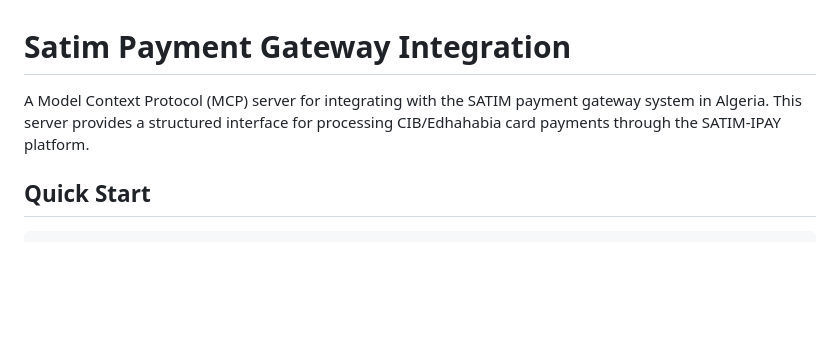
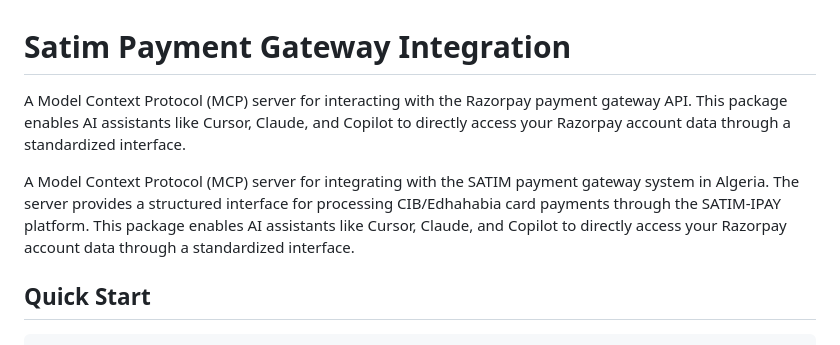
Before and after one commit to zakblacki/Satim-Payment-Gateway-Integration, a Markdown page: README.md, the part around the change. Rendered like a GitHub page; blank space fills up the shorter version.

```diff
--- a/README.md
+++ b/README.md
@@ -1,6 +1,8 @@
 # Satim Payment Gateway Integration
 
-A Model Context Protocol (MCP) server for integrating with the SATIM payment gateway system in Algeria. This server provides a structured interface for processing CIB/Edhahabia card payments through the SATIM-IPAY platform.
+A Model Context Protocol (MCP) server for interacting with the Razorpay payment gateway API. This package enables AI assistants like Cursor, Claude, and Copilot to directly access your Razorpay account data through a standardized interface.
+
+A Model Context Protocol (MCP) server for integrating with the SATIM payment gateway system in Algeria. The server provides a structured interface for processing CIB/Edhahabia card payments through the SATIM-IPAY platform. This package enables AI assistants like Cursor, Claude, and Copilot to directly access your Razorpay account data through a standardized interface.
 
 ## Quick Start
 
```
